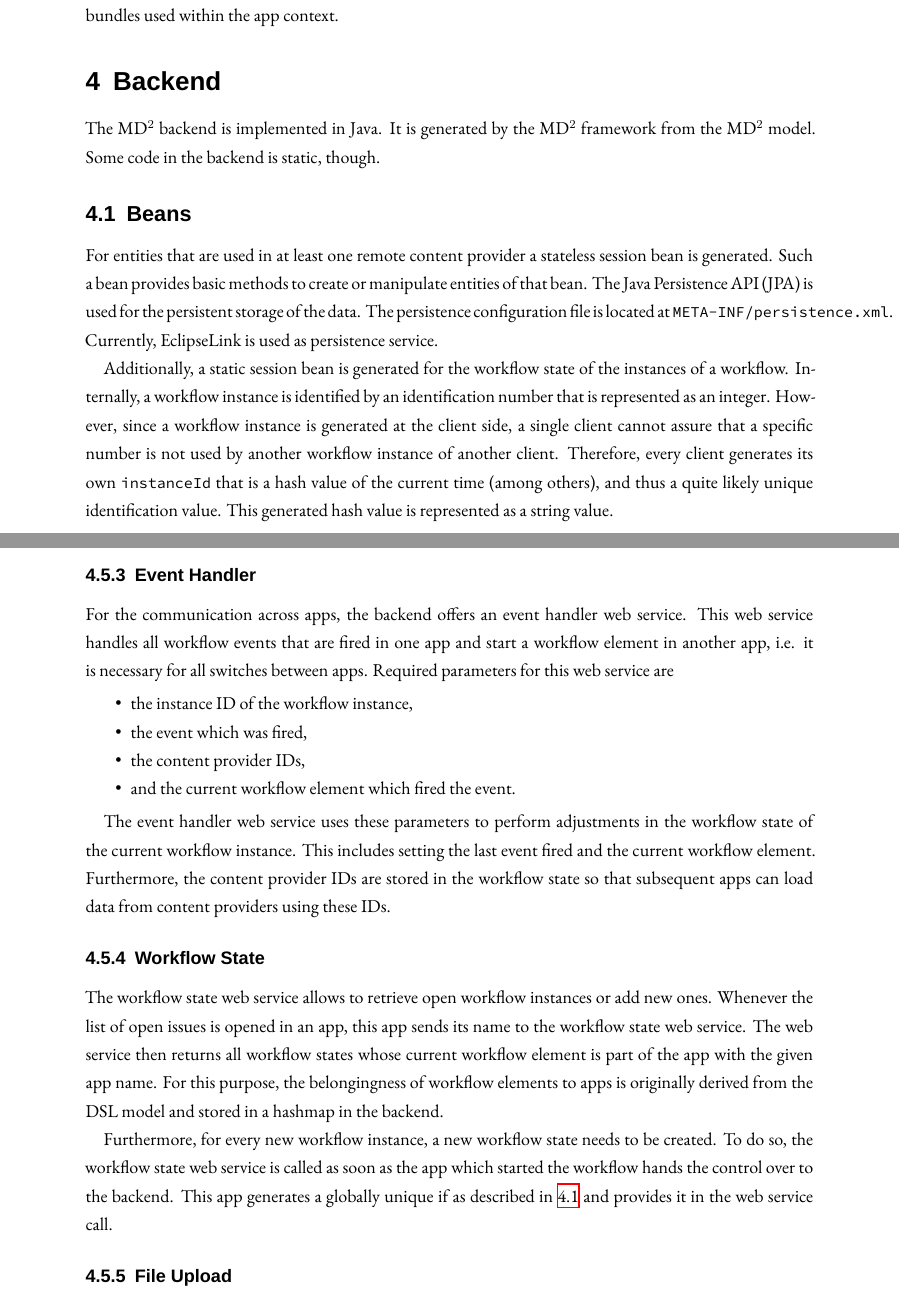
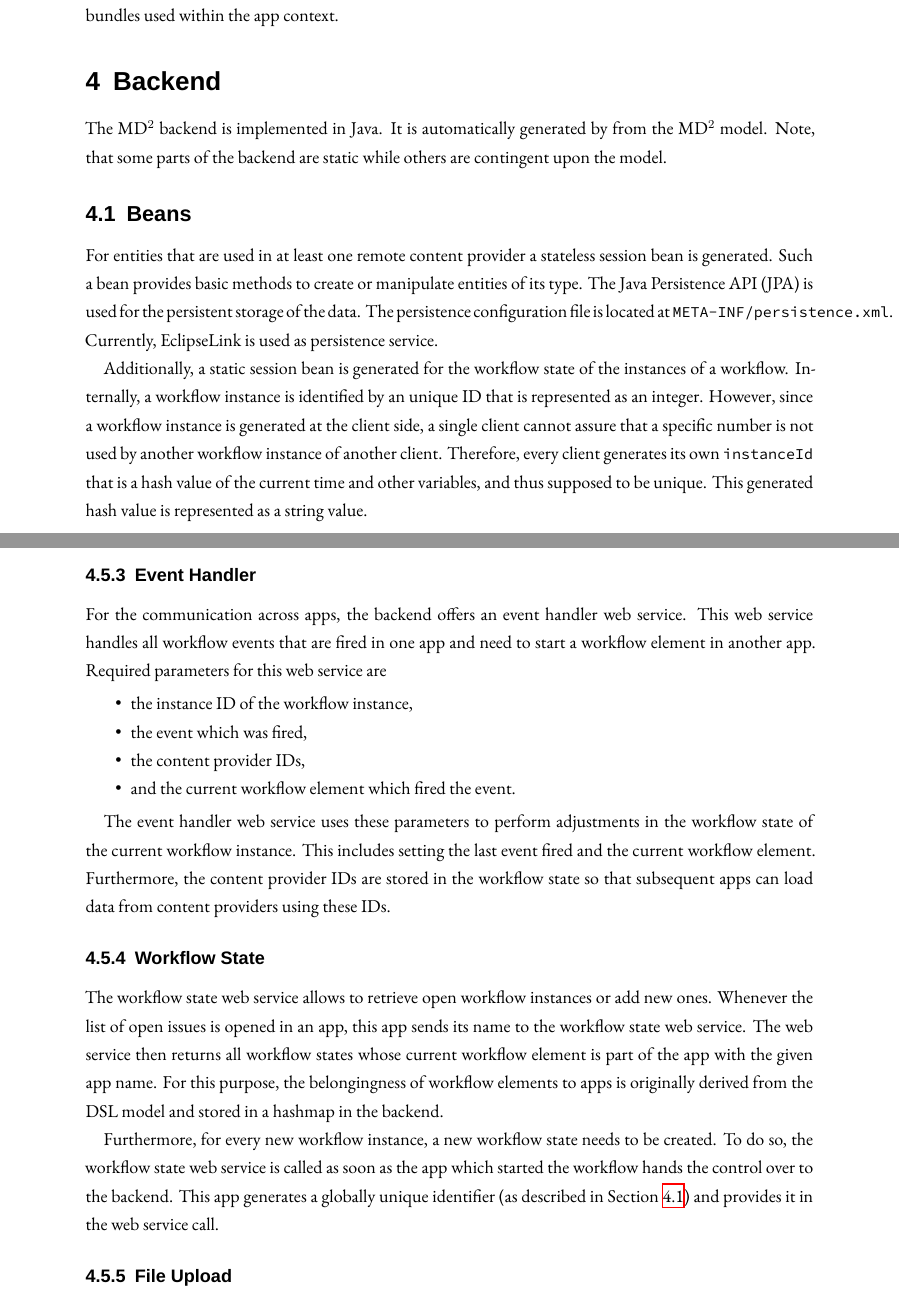
Before and after one commit to ps-md2/md2-documentation, a LaTeX thesis (md2-user-handbook/md2-user-handbook.tex, which reads md2-user-handbook/DevelopersHandbook/41-Backend.tex): two parts of pages 42 and 45 of 60, joined at a grey line, cut so that both start at the same text. Compiled offline with XeLaTeX; a missing font is replaced by an installed copy or a similar font; an older LaTeX class or package is replaced by its successor.

Commit message:
Proofread chapter 4 (backend)

```diff
--- a/md2-user-handbook/DevelopersHandbook/41-Backend.tex
+++ b/md2-user-handbook/DevelopersHandbook/41-Backend.tex
@@ -4,13 +4,13 @@
 
 \lstset{language=Simple}
 
-The \MD backend is implemented in Java. It is generated by the \MD framework from the \MD model. Some code in the backend is static, though.
+The \MD backend is implemented in Java. It is automatically generated by from the \MD model. Note, that some parts of the backend are static while others are contingent upon the model.
 
 \subsection{Beans}
 \label{subsec:beans}
-For entities that are used in at least one remote content provider a stateless session bean is generated. Such a bean provides basic methods to create or manipulate entities of that bean. The Java Persistence API (JPA) is used for the persistent storage of the data. The persistence configuration file is located at \lstinline|META-INF/persistence.xml|. Currently, EclipseLink is used as persistence service.
+For entities that are used in at least one remote content provider a stateless session bean is generated. Such a bean provides basic methods to create or manipulate entities of its type. The Java Persistence API (JPA) is used for the persistent storage of the data. The persistence configuration file is located at \lstinline|META-INF/persistence.xml|. Currently, EclipseLink is used as persistence service.
 
-Additionally, a static session bean is generated for the workflow state of the instances of a workflow. Internally, a workflow instance is identified by an identification number that is represented as an integer. However, since a workflow instance is generated at the client side, a single client cannot assure that a specific number is not used by another workflow instance of another client. Therefore, every client generates its own \lstinline|instanceId| that is a hash value of the current time (among others), and thus a quite likely unique identification value. This generated hash value is represented as a string value.
+Additionally, a static session bean is generated for the workflow state of the instances of a workflow. Internally, a workflow instance is identified by an unique ID that is represented as an integer. However, since a workflow instance is generated at the client side, a single client cannot assure that a specific number is not used by another workflow instance of another client. Therefore, every client generates its own \lstinline|instanceId| that is a hash value of the current time and other variables, and thus supposed to be unique. This generated hash value is represented as a string value.
 
 \subsection{Datatypes}
 The datatypes used in the backend are static and implemented as simple wrappers. For instance, every entity has a unique internal identification number (\lstinline|internalID|) that is an integer value. The respective wrapper implementation is depicted in the following listing.
@@ -66,7 +68,7 @@ For each endpoint a method \lstinline|@POST| or \lstinline|@PUT| can be defined.
 
 \subsubsection{Event Handler}
 
-For the communication across apps, the backend offers an event handler web service. This web service handles all workflow events that are fired in one app and start a workflow element in another app, i.e. it is necessary for all switches between apps. Required parameters for this web service are
+For the communication across apps, the backend offers an event handler web service. This web service handles all workflow events that are fired in one app and need to start a workflow element in another app. Required parameters for this web service are
 
 \begin{itemize}
 \item the instance ID of the workflow instance,
@@ -81,7 +83,7 @@ The event handler web service uses these parameters to perform adjustments in th
 
 The workflow state web service allows to retrieve open workflow instances or add new ones. Whenever the list of open issues is opened in an app, this app sends its name to the workflow state web service. The web service then returns all workflow states whose current workflow element is part of the app with the given app name. For this purpose, the belongingness of workflow elements to apps is originally derived from the DSL model and stored in a hashmap in the backend.
 
-Furthermore, for every new workflow instance, a new workflow state needs to be created. To do so, the workflow state web service is called as soon as the app which started the workflow hands the control over to the backend. This app generates a globally unique if as described in \ref{subsec:beans} and provides it in the web service call.
+Furthermore, for every new workflow instance, a new workflow state needs to be created. To do so, the workflow state web service is called as soon as the app which started the workflow hands the control over to the backend. This app generates a globally unique identifier (as described in \Cref{subsec:beans}) and provides it in the web service call.
 
 \subsubsection{File Upload}
 
```
Also changed, not shown: md2-user-handbook/DevelopersHandbook/41-Backend.tex (19 more changed lines).
